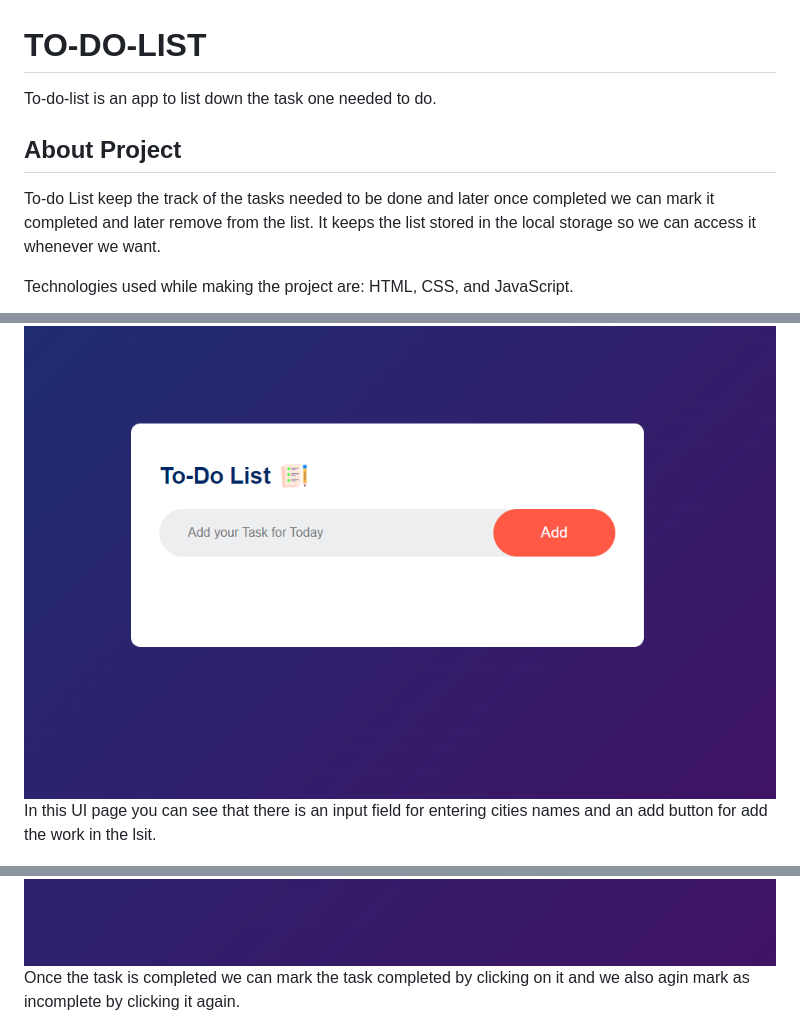
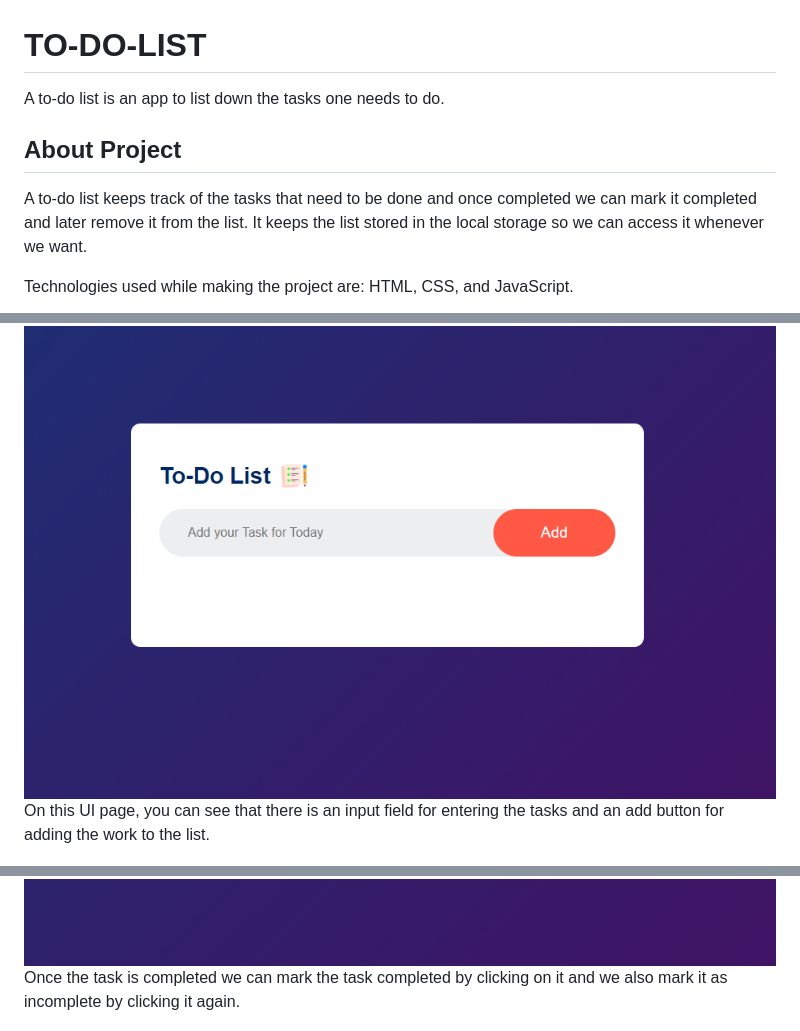
Before and after one commit to Bobby278tr/To-Do_List, a Markdown page: README.md, 3 parts joined by grey strips. GitHub-like rendering.

```diff
--- a/README.md
+++ b/README.md
@@ -1,22 +1,22 @@
 # TO-DO-LIST
 
-To-do-list is an app to list down the task one needed to do.
+A to-do list is an app to list down the tasks one needs to do.
 
 ## About Project
 
-To-do List keep the track of the tasks needed to be done and later once completed we can mark it completed and later remove from the list. It keeps the list stored in the local storage so we can access it whenever we want.
+A to-do list keeps track of the tasks that need to be done and once completed we can mark it completed and later remove it from the list. It keeps the list stored in the local storage so we can access it whenever we want.
 
 Technologies used while making the project are:  HTML, CSS, and JavaScript.
 
 
 ![The Starting Page of TO-DO List](/TO-DO_UI/FrontPage.png)
-In this UI page you can see that there is an input field for entering cities names and an add button for add the work in the lsit.
+On this UI page, you can see that there is an input field for entering the tasks and an add button for adding the work to the list.
 
 ![After Adding the Lists](/TO-DO_UI/AddList.png)
 After entering the task and clicking add the task will display like this.
 
 ![Marking the task Completed](/TO-DO_UI/TaskCompleted.png)
-Once the task is completed we can mark the task completed by clicking on it and we also agin mark as incomplete by clicking it again.
+Once the task is completed we can mark the task completed by clicking on it and we also mark it as incomplete by clicking it again.
 
 ![Removing the Task](/TO-DO_UI/TaskRemove.png)
 Once completed we can remove the task from the list by clicking on the "close" or "cross" button
```
Also changed, not shown: other parts of README.md (+2 -2 lines).
